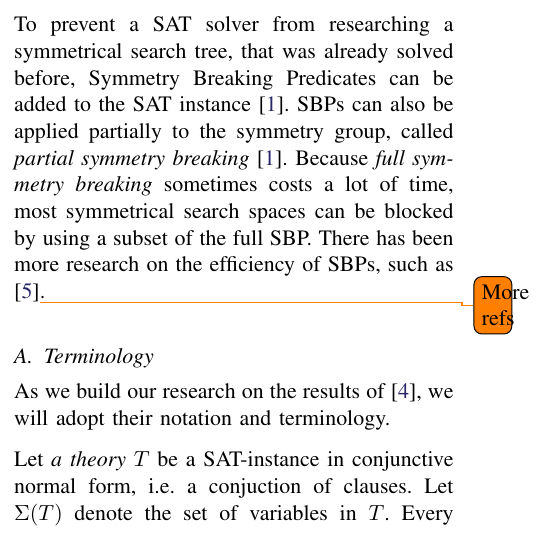
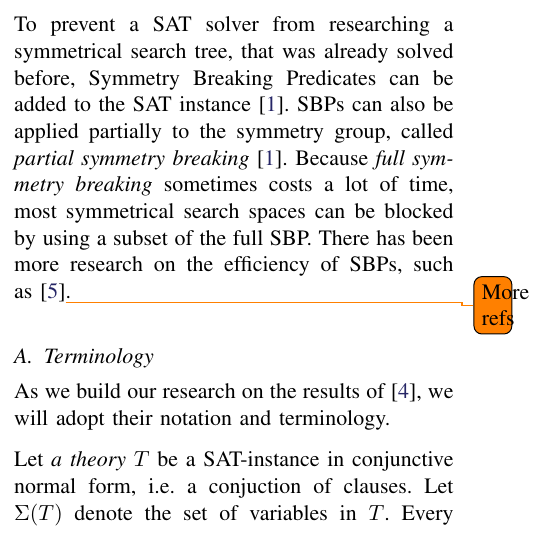
Before and after one commit to ajrouvoet/symmetry, a LaTeX paper (paper/symmetry.tex, which reads paper/background.tex): part of one column of page 1 of 3, cut so that both start at the same text. Compiled offline with pdfLaTeX.

Commit message:
Fixed cite space

```diff
--- a/paper/background.tex
+++ b/paper/background.tex
@@ -4,7 +4,7 @@ instance~\cite{sakallah2009symmetry}. SBPs can also be applied partially to the
 group, called \textit{partial symmetry breaking}~\cite{sakallah2009symmetry}. Because
 \textit{full symmetry breaking} sometimes costs a lot of time, most symmetrical search
 spaces can be blocked by using a subset of the full SBP. There has been more research on
-the efficiency of SBPs, such as \cite{aloul2006efficient}\todo{More refs}.
+the efficiency of SBPs, such as~\cite{aloul2006efficient}\todo{More refs}.
 
 \subsection{Terminology}
 	As we build our research on the results of \cite{devriendt2012symmetry}, we will adopt
```
